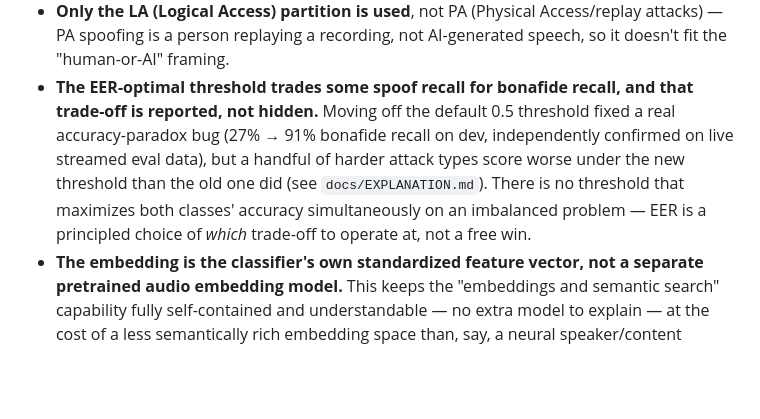
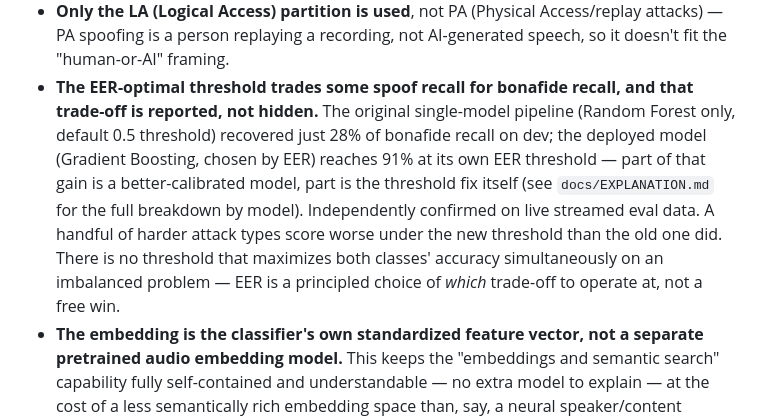
Before and after one commit to HadarBaum/asvspoof-voice-ai, a Markdown page: docs/DESIGN.md, the part around the change. Drawn GitHub-style; blank space fills up the shorter version.

```diff
--- a/docs/DESIGN.md
+++ b/docs/DESIGN.md
@@ -127,12 +127,16 @@ full walkthrough of every component, and `docs/RESULTS.md` for the actual number
   attacks) — PA spoofing is a person replaying a recording, not AI-generated speech,
   so it doesn't fit the "human-or-AI" framing.
 - **The EER-optimal threshold trades some spoof recall for bonafide recall, and that
-  trade-off is reported, not hidden.** Moving off the default 0.5 threshold fixed a
-  real accuracy-paradox bug (27% → 91% bonafide recall on dev, independently confirmed
-  on live streamed eval data), but a handful of harder attack types score worse under
-  the new threshold than the old one did (see `docs/EXPLANATION.md`). There is no
-  threshold that maximizes both classes' accuracy simultaneously on an imbalanced
-  problem — EER is a principled choice of *which* trade-off to operate at, not a
+  trade-off is reported, not hidden.** The original single-model pipeline (Random
+  Forest only, default 0.5 threshold) recovered just 28% of bonafide recall on
+  dev; the deployed model (Gradient Boosting, chosen by EER) reaches 91% at its
+  own EER threshold — part of that gain is a better-calibrated model, part is the
+  threshold fix itself (see `docs/EXPLANATION.md` for the full breakdown by
+  model). Independently confirmed on live streamed eval data. A handful of
+  harder attack types score worse under the new threshold than the old one did.
+  There is no threshold that maximizes both classes' accuracy simultaneously on
+  an imbalanced problem — EER is a principled choice of *which* trade-off to
+  operate at, not a
   free win.
 - **The embedding is the classifier's own standardized feature vector, not a
   separate pretrained audio embedding model.** This keeps the "embeddings and
```
Also changed, not shown: docs/EXPLANATION.md (+50 -28 lines).
